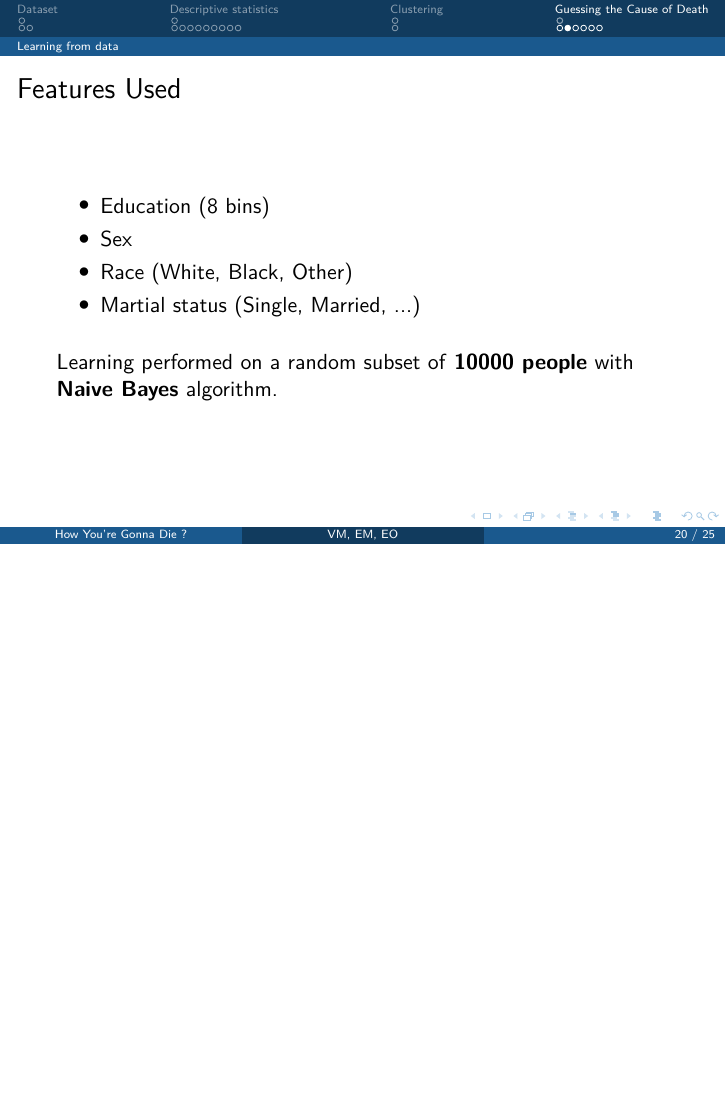
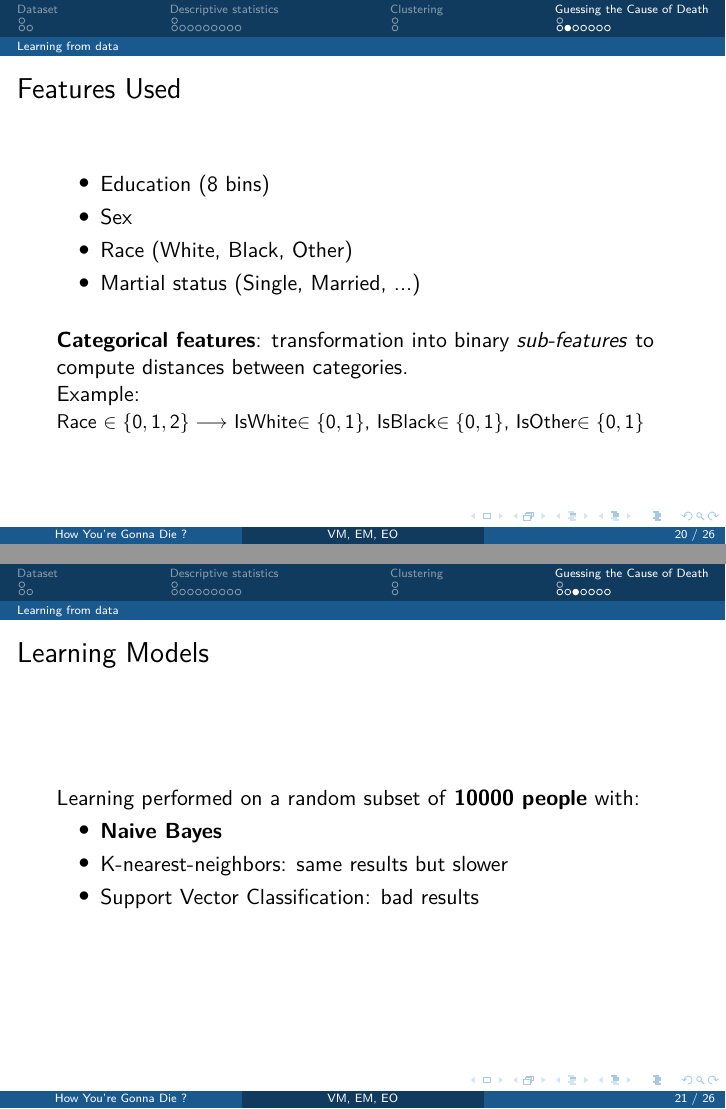
Before and after one commit to eugeniashurko/how-you-gonna-die, LaTeX slides (beamer/beamer.tex): page 20 of 25 before the commit and pages 20 and 21 of 26 after it, the two joined at a grey line, the shorter picture padded with empty space. Compiled offline with pdfLaTeX.

Commit message:
Modif in Learning part

```diff
--- a/beamer/beamer.tex
+++ b/beamer/beamer.tex
@@ -243,9 +243,21 @@
 
 \bigskip
 
-Learning performed on a random subset of \textbf{10000 people} with \textbf{Naive Bayes} algorithm.
+\textbf{Categorical features}: transformation into binary \textit{sub-features} to compute distances between categories.
+
+Example: \\
+{\small Race $\in \{0,1,2\} \longrightarrow $ IsWhite$\in \{0,1\}$, IsBlack$\in \{0,1\}$, IsOther$\in \{0,1\}$}
 \end{frame}
 
+
+\begin{frame}{Learning Models}
+  Learning performed on a random subset of \textbf{10000 people} with:
+  \begin{itemize}
+    \item \textbf{Naive Bayes}
+    \item K-nearest-neighbors: same results but slower
+    \item Support Vector Classification: bad results
+  \end{itemize}
+\end{frame}
 
 
 \begin{frame}{Cause of Death}
```
Also changed, not shown: beamer/beamer.tex (2 more changed lines).
